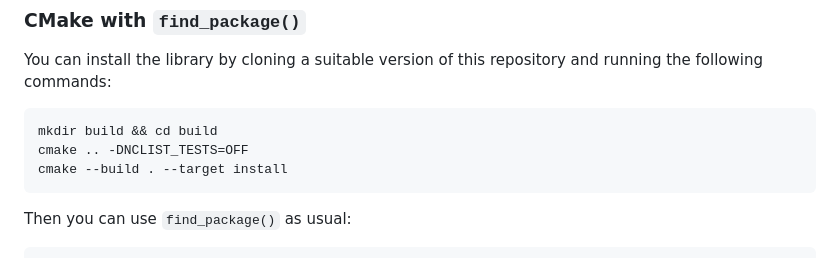
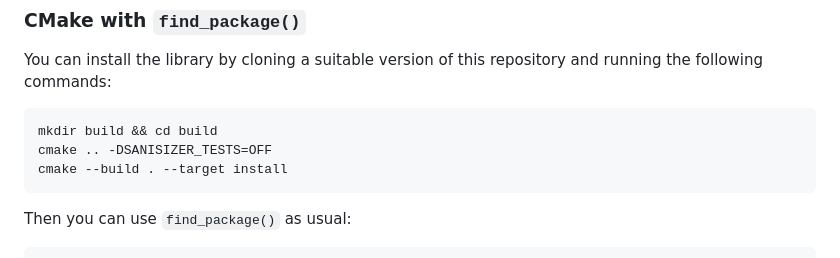
Before and after one commit to LTLA/sanisizer, a Markdown page: README.md, the part around the change. Drawn GitHub-style.

Commit message:
README fix for the CMake variable name.

````diff
--- a/README.md
+++ b/README.md
@@ -191,7 +191,7 @@ You can install the library by cloning a suitable version of this repository and
 
 ```sh
 mkdir build && cd build
-cmake .. -DNCLIST_TESTS=OFF
+cmake .. -DSANISIZER_TESTS=OFF
 cmake --build . --target install
 ```
 
````
